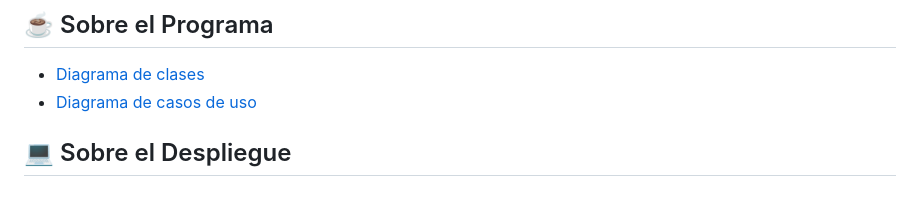
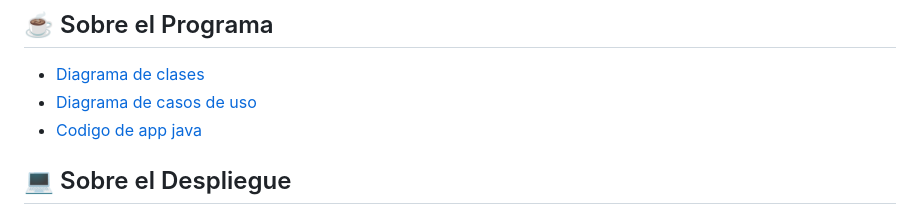
Before and after one commit to davidgsDAW/RETA_2526_EQUIPO4, a Markdown page: README.md, the part around the change. Drawn GitHub-style.

```diff
--- a/README.md
+++ b/README.md
@@ -98,6 +98,7 @@ A continuación se muestran las principales tecnologías usadas para el desarrol
 
 - [Diagrama de clases](/Documentacion/ED/entrega-diagrama-clases)
 - [Diagrama de casos de uso](/Documentacion/ED/Entrega-Diagrama-CasosdeUso)
+- [Codigo de app java](/Documentacion/Proyecto_Java)
 
 ## 💻 Sobre el Despliegue
 
```
